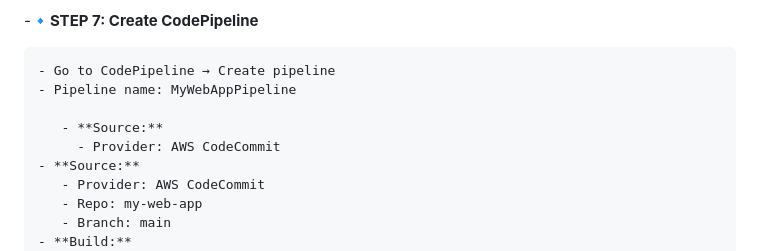
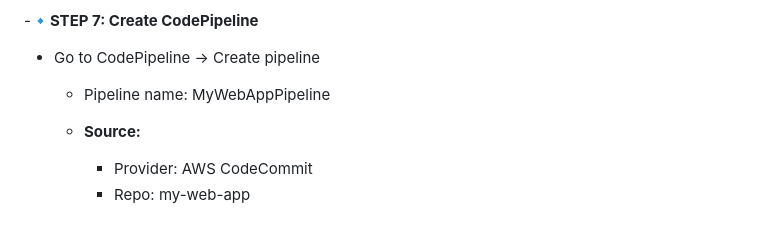
Before and after one commit to sangeetha190/AWS-Task-5, a Markdown page: README.md, the part around the change. Drawn GitHub-style; blank space fills up the shorter version.

```diff
--- a/README.md
+++ b/README.md
@@ -77,12 +77,10 @@ This is your actual website file.
        - IAM Role: Create or select one with full access to CodeBuild
 
 -🔹**STEP 7: Create CodePipeline**
-
-    - Go to CodePipeline → Create pipeline
+- Go to CodePipeline → Create pipeline
     - Pipeline name: MyWebAppPipeline
 
-       - **Source:**
-         - Provider: AWS CodeCommit
+
     - **Source:**
        - Provider: AWS CodeCommit
        - Repo: my-web-app
```
